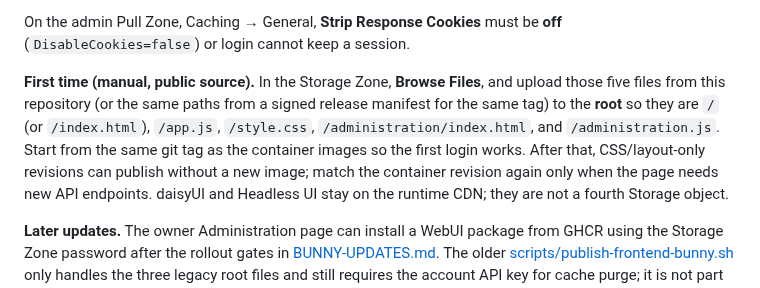
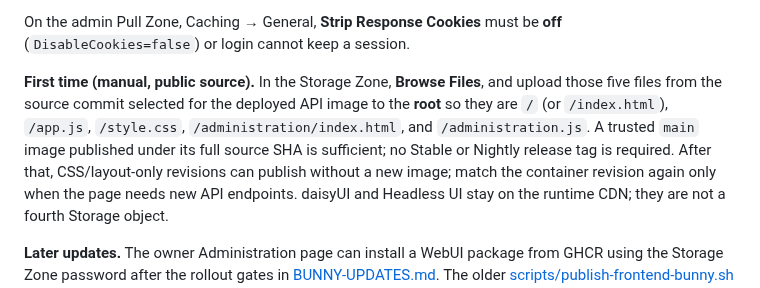
Before and after one commit to jatmn/jModGuard, a Markdown page: docs/DEPLOY-BUNNY.md, the part around the change. Drawn GitHub-style.

Commit message:
docs: align Bunny first upload with main image SHA

```diff
--- a/docs/DEPLOY-BUNNY.md
+++ b/docs/DEPLOY-BUNNY.md
@@ -125,11 +125,12 @@ On the admin Pull Zone, Caching → General, **Strip Response Cookies** must
 be **off** (`DisableCookies=false`) or login cannot keep a session.
 
 **First time (manual, public source).** In the Storage Zone, **Browse Files**,
-and upload those five files from this repository (or the same paths from a
-signed release manifest for the same tag) to the **root** so they are `/` (or `/index.html`),
+and upload those five files from the source commit selected for the deployed
+API image to the **root** so they are `/` (or `/index.html`),
 `/app.js`, `/style.css`, `/administration/index.html`, and
-`/administration.js`. Start from the same git tag as the container
-images so the first login works. After that, CSS/layout-only revisions can
+`/administration.js`. A trusted `main` image published under its full source
+SHA is sufficient; no Stable or Nightly release tag is required. After that,
+CSS/layout-only revisions can
 publish without a new image; match the container revision again only when
 the page needs new API endpoints. daisyUI and Headless UI stay on the runtime
 CDN; they are not a fourth Storage object.
```
